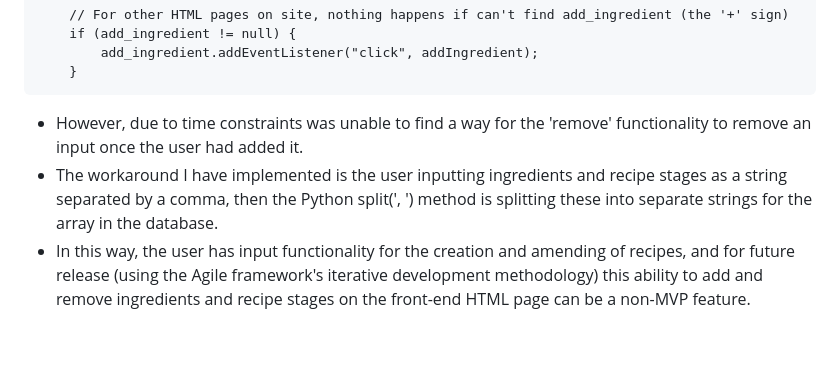
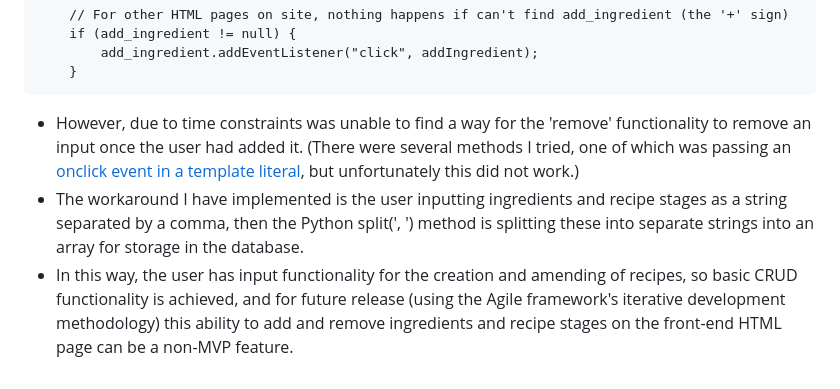
Before and after one commit to Tom1358/cooking_for_two, a Markdown page: TESTING.md, the part around the change. Rendered like a GitHub page; folded sections open; blank space fills up the shorter version.

```diff
--- a/TESTING.md
+++ b/TESTING.md
@@ -108,6 +108,6 @@
 
 </details>
 
--   However, due to time constraints was unable to find a way for the 'remove' functionality to remove an input once the user had added it.
--   The workaround I have implemented is the user inputting ingredients and recipe stages as a string separated by a comma, then the Python split(', ') method is splitting these into separate strings for the array in the database.
--   In this way, the user has input functionality for the creation and amending of recipes, and for future release (using the Agile framework's iterative development methodology) this ability to add and remove ingredients and recipe stages on the front-end HTML page can be a non-MVP feature.
+-   However, due to time constraints was unable to find a way for the 'remove' functionality to remove an input once the user had added it.  (There were several methods I tried, one of which was passing an [onclick event in a template literal](https://stackoverflow.com/questions/45129421/passing-onclick-event-in-template-literal), but unfortunately this did not work.)
+-   The workaround I have implemented is the user inputting ingredients and recipe stages as a string separated by a comma, then the Python split(', ') method is splitting these into separate strings into an array for storage in the database.
+-   In this way, the user has input functionality for the creation and amending of recipes, so basic CRUD functionality is achieved, and for future release (using the Agile framework's iterative development methodology) this ability to add and remove ingredients and recipe stages on the front-end HTML page can be a non-MVP feature.
```
Also changed, not shown: README.md (+9 -10 lines), static/images/db_diagram.PNG (added), 1 other file.
